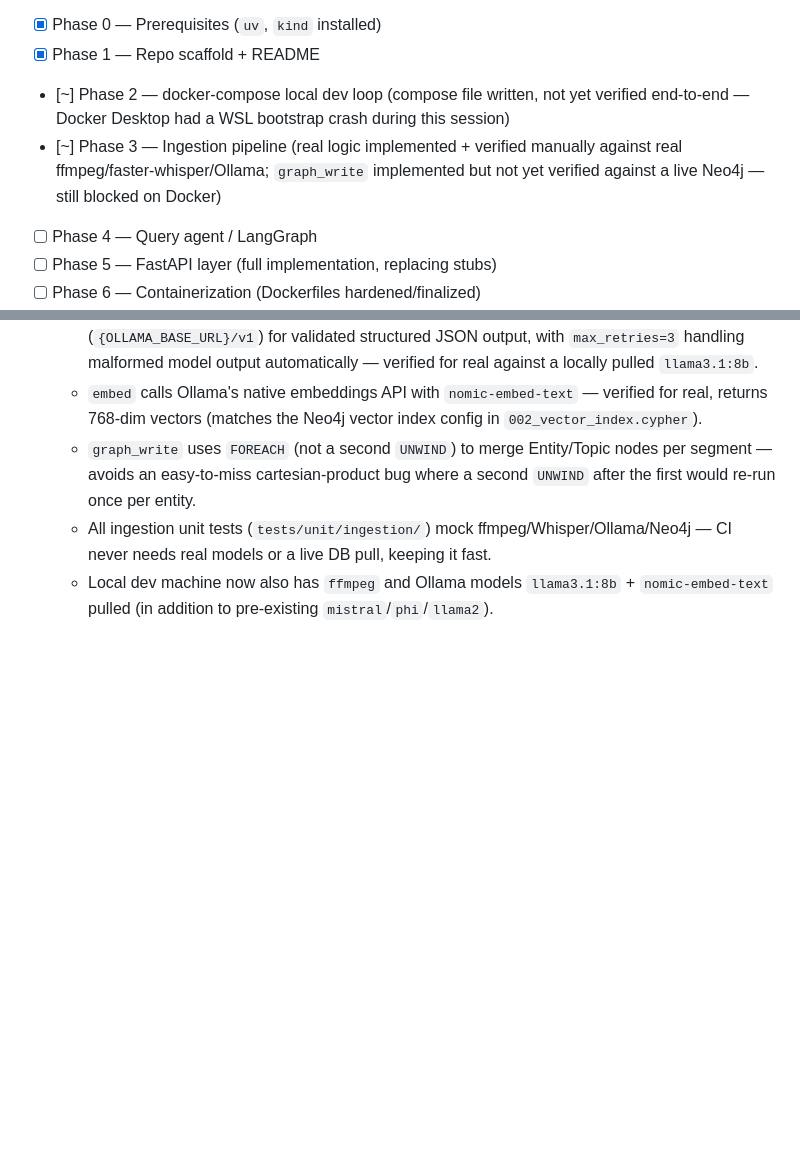
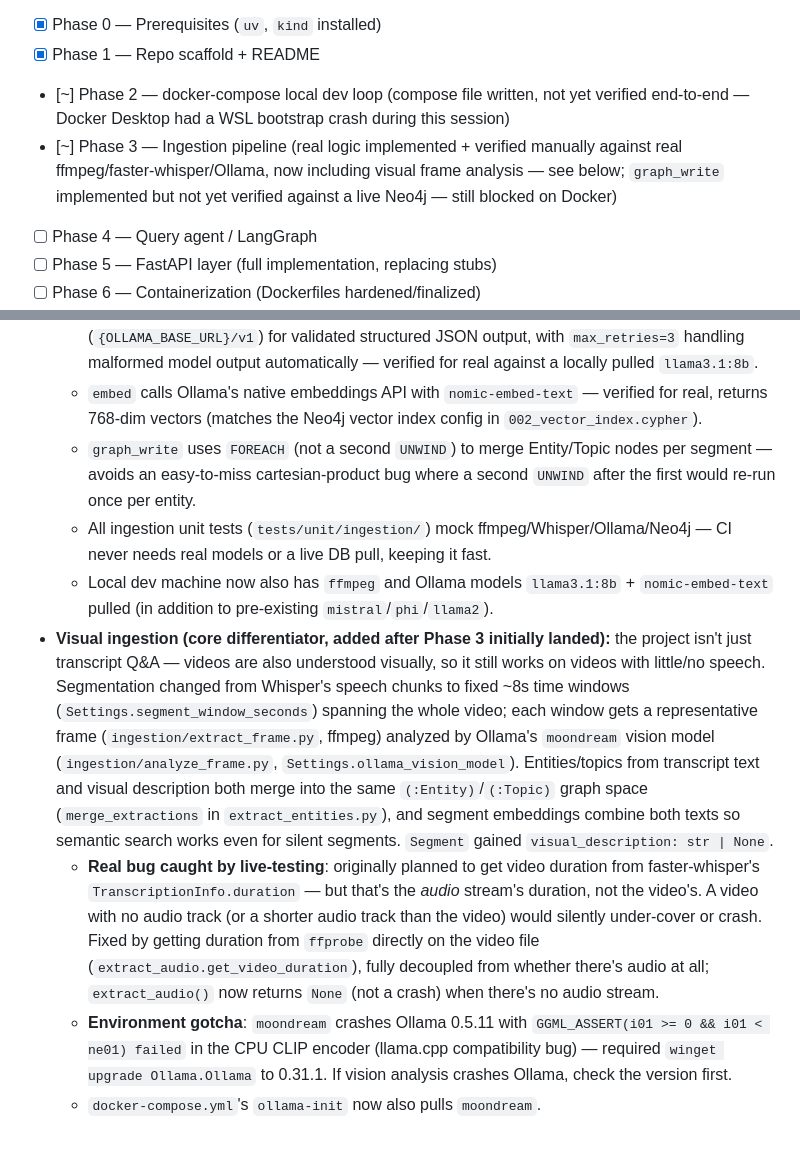
Before and after one commit to akshaynivash/Talk-to-your-video, a Markdown page: docs/PROGRESS.md, 2 parts joined by grey strips. GitHub-like rendering; blank space fills up the shorter version.

Commit message:
Document the visual ingestion addition in progress notes

```diff
--- a/docs/PROGRESS.md
+++ b/docs/PROGRESS.md
@@ -5,7 +5,7 @@ Tracks phase completion so a new session can resume without re-deriving context.
 - [x] Phase 0 — Prerequisites (`uv`, `kind` installed)
 - [x] Phase 1 — Repo scaffold + README
 - [~] Phase 2 — docker-compose local dev loop (compose file written, not yet verified end-to-end — Docker Desktop had a WSL bootstrap crash during this session)
-- [~] Phase 3 — Ingestion pipeline (real logic implemented + verified manually against real ffmpeg/faster-whisper/Ollama; `graph_write` implemented but not yet verified against a live Neo4j — still blocked on Docker)
+- [~] Phase 3 — Ingestion pipeline (real logic implemented + verified manually against real ffmpeg/faster-whisper/Ollama, now including visual frame analysis — see below; `graph_write` implemented but not yet verified against a live Neo4j — still blocked on Docker)
 - [ ] Phase 4 — Query agent / LangGraph
 - [ ] Phase 5 — FastAPI layer (full implementation, replacing stubs)
 - [ ] Phase 6 — Containerization (Dockerfiles hardened/finalized)
@@ -30,3 +30,7 @@ Tracks phase completion so a new session can resume without re-deriving context.
   - `graph_write` uses `FOREACH` (not a second `UNWIND`) to merge Entity/Topic nodes per segment — avoids an easy-to-miss cartesian-product bug where a second `UNWIND` after the first would re-run once per entity.
   - All ingestion unit tests (`tests/unit/ingestion/`) mock ffmpeg/Whisper/Ollama/Neo4j — CI never needs real models or a live DB pull, keeping it fast.
   - Local dev machine now also has `ffmpeg` and Ollama models `llama3.1:8b` + `nomic-embed-text` pulled (in addition to pre-existing `mistral`/`phi`/`llama2`).
+- **Visual ingestion (core differentiator, added after Phase 3 initially landed):** the project isn't just transcript Q&A — videos are also understood visually, so it still works on videos with little/no speech. Segmentation changed from Whisper's speech chunks to fixed ~8s time windows (`Settings.segment_window_seconds`) spanning the whole video; each window gets a representative frame (`ingestion/extract_frame.py`, ffmpeg) analyzed by Ollama's `moondream` vision model (`ingestion/analyze_frame.py`, `Settings.ollama_vision_model`). Entities/topics from transcript text and visual description both merge into the same `(:Entity)`/`(:Topic)` graph space (`merge_extractions` in `extract_entities.py`), and segment embeddings combine both texts so semantic search works even for silent segments. `Segment` gained `visual_description: str | None`.
+  - **Real bug caught by live-testing**: originally planned to get video duration from faster-whisper's `TranscriptionInfo.duration` — but that's the *audio* stream's duration, not the video's. A video with no audio track (or a shorter audio track than the video) would silently under-cover or crash. Fixed by getting duration from `ffprobe` directly on the video file (`extract_audio.get_video_duration`), fully decoupled from whether there's audio at all; `extract_audio()` now returns `None` (not a crash) when there's no audio stream.
+  - **Environment gotcha**: `moondream` crashes Ollama 0.5.11 with `GGML_ASSERT(i01 >= 0 && i01 < ne01) failed` in the CPU CLIP encoder (llama.cpp compatibility bug) — required `winget upgrade Ollama.Ollama` to 0.31.1. If vision analysis crashes Ollama, check the version first.
+  - `docker-compose.yml`'s `ollama-init` now also pulls `moondream`.
```
